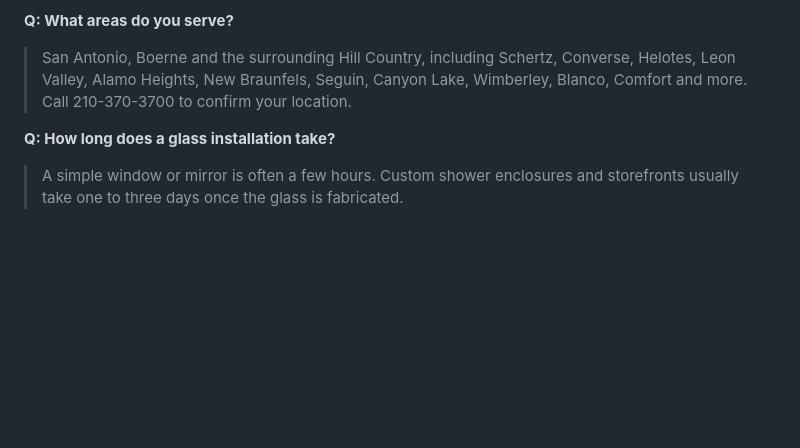
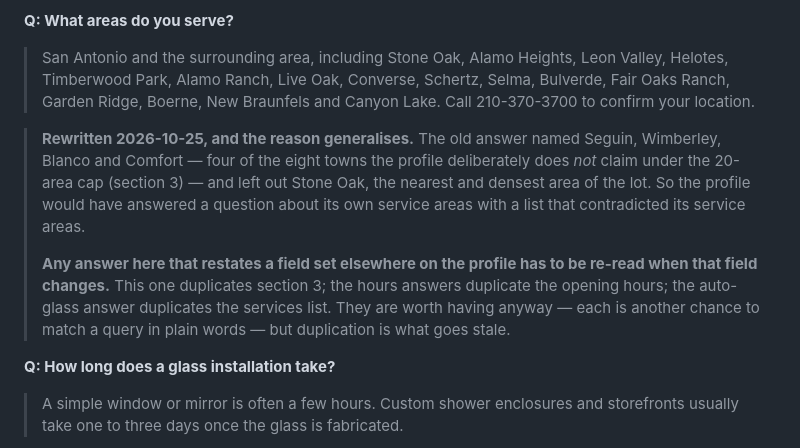
Before and after one commit to jasonmanuel-cmd/mgsusa.llc, a Markdown page: docs/internal/gbp-paste-in-kit.md, the part around the change. Drawn GitHub-style; blank space fills up the shorter version.

Commit message:
docs(gbp): fix the Q&A answer that contradicted the service-area list
"What areas do you serve?" named Seguin, Wimberley, Blanco and Comfort -- four
of the eight towns the profile deliberately does not claim under the 20-area
cap set yesterday -- and omitted Stone Oak, the nearest and densest of the
lot. The profile would have answered a question about its own service areas
with a list contradicting its service areas, on the same page.

The answer now matches the twenty that are actually claimed.

Recorded with it is the reason it went stale, because it will happen again:
several of these ten answers restate a field set elsewhere on the profile --
this one duplicates section 3, the weekend answer duplicates the opening
hours, the auto-glass answer duplicates the services list. They earn their
place as another chance to match a query in plain words, but anything
duplicated has to be re-read when the original moves.

Checked while in here and did NOT change: the cost answer's $150-$500 and
$500-$2,000 ranges. Those looked like they broke the no-dollar-amounts rule,
but that rule is about the configurator on the home page specifically, and
faq.html publishes exactly these figures -- so the profile and the site agree
and the answer stands. All ten answers are 149-291 characters, inside any
plausible field limit.

Co-Authored-By: Claude Opus 5 <noreply@anthropic.com>
Claude-Session: https://claude.ai/code/session_01N9iHTtZGh3UdBdF8VRxrZW

```diff
--- a/docs/internal/gbp-paste-in-kit.md
+++ b/docs/internal/gbp-paste-in-kit.md
@@ -262,10 +262,23 @@ Answers below are condensed from the site's own FAQ so the two never disagree.
 > since fabrication lead time depends on the glass and hardware.
 
 **Q: What areas do you serve?**
-> San Antonio, Boerne and the surrounding Hill Country, including Schertz,
-> Converse, Helotes, Leon Valley, Alamo Heights, New Braunfels, Seguin, Canyon
-> Lake, Wimberley, Blanco, Comfort and more. Call 210-370-3700 to confirm your
-> location.
+> San Antonio and the surrounding area, including Stone Oak, Alamo Heights,
+> Leon Valley, Helotes, Timberwood Park, Alamo Ranch, Live Oak, Converse,
+> Schertz, Selma, Bulverde, Fair Oaks Ranch, Garden Ridge, Boerne, New
+> Braunfels and Canyon Lake. Call 210-370-3700 to confirm your location.
+
+> **Rewritten 2026-10-25, and the reason generalises.** The old answer named
+> Seguin, Wimberley, Blanco and Comfort — four of the eight towns the profile
+> deliberately does *not* claim under the 20-area cap (section 3) — and left
+> out Stone Oak, the nearest and densest area of the lot. So the profile would
+> have answered a question about its own service areas with a list that
+> contradicted its service areas.
+>
+> **Any answer here that restates a field set elsewhere on the profile has to
+> be re-read when that field changes.** This one duplicates section 3; the
+> hours answers duplicate the opening hours; the auto-glass answer duplicates
+> the services list. They are worth having anyway — each is another chance to
+> match a query in plain words — but duplication is what goes stale.
 
 **Q: How long does a glass installation take?**
 > A simple window or mirror is often a few hours. Custom shower enclosures and
```
